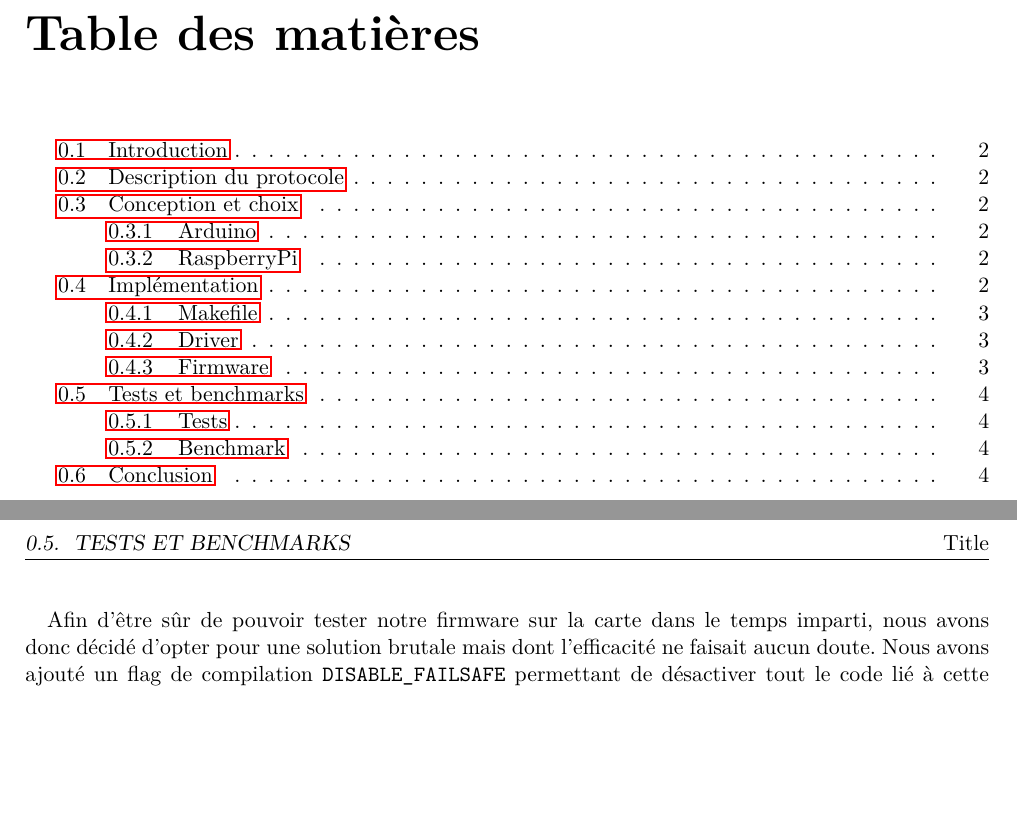
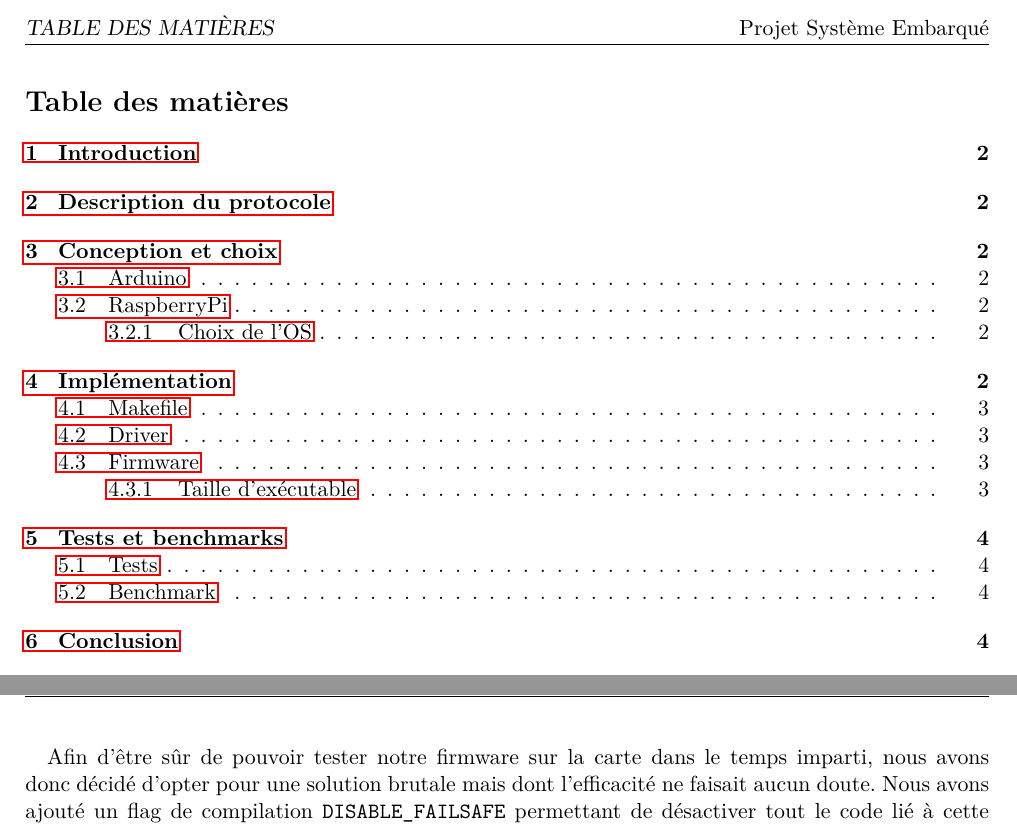
Before and after one commit to medrimonia/ProjetSE, a LaTeX document (report/report.tex): two parts of pages 2 and 5 of 5, joined at a grey line, cut at the place of the change, the shorter picture padded with empty space. Compiled offline with pdfLaTeX.

Commit message:
Switching to article and setting title

```diff
--- a/report/report.tex
+++ b/report/report.tex
@@ -1,4 +1,4 @@
-\documentclass[a4paper, 11pt]{report}
+\documentclass[a4paper, 11pt]{article}
 
 \usepackage{geometry}
 \usepackage[french]{babel}
@@ -21,7 +21,7 @@
 \usepackage{array}
 
 \pagestyle{fancy}
-\rhead{Title}
+\rhead{Projet Système Embarqué}
 \renewcommand{\footrulewidth}{0.5pt}
 
 
```
